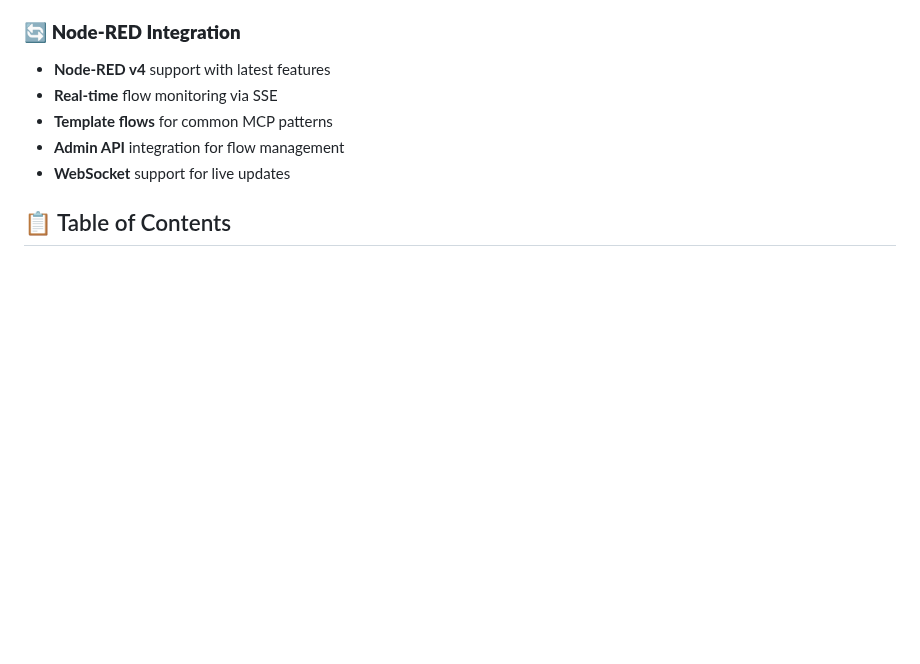
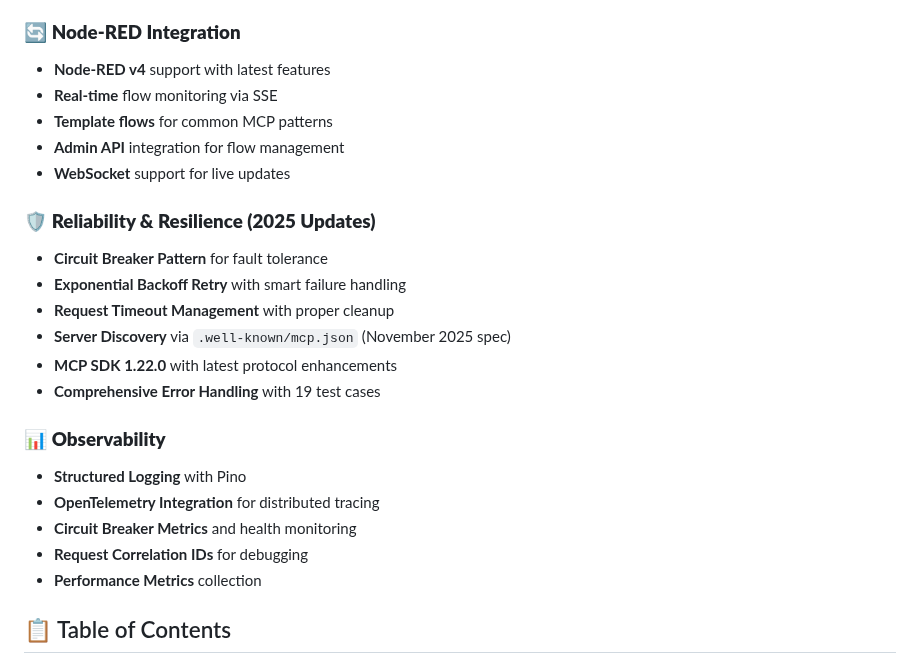
Before and after one commit to ziv-daniel/node-red-mcp, a Markdown page: README.md, the part around the change. Rendered like a GitHub page; blank space fills up the shorter version.

```diff
--- a/README.md
+++ b/README.md
@@ -27,6 +27,23 @@
 - **Template flows** for common MCP patterns
 - **Admin API** integration for flow management
 - **WebSocket** support for live updates
+
+### 🛡️ **Reliability & Resilience (2025 Updates)**
+
+- **Circuit Breaker Pattern** for fault tolerance
+- **Exponential Backoff Retry** with smart failure handling
+- **Request Timeout Management** with proper cleanup
+- **Server Discovery** via `.well-known/mcp.json` (November 2025 spec)
+- **MCP SDK 1.22.0** with latest protocol enhancements
+- **Comprehensive Error Handling** with 19 test cases
+
+### 📊 **Observability**
+
+- **Structured Logging** with Pino
+- **OpenTelemetry Integration** for distributed tracing
+- **Circuit Breaker Metrics** and health monitoring
+- **Request Correlation IDs** for debugging
+- **Performance Metrics** collection
 
 ## 📋 Table of Contents
 
```
Also changed, not shown: CHANGELOG.md (added, +116 -0 lines).
